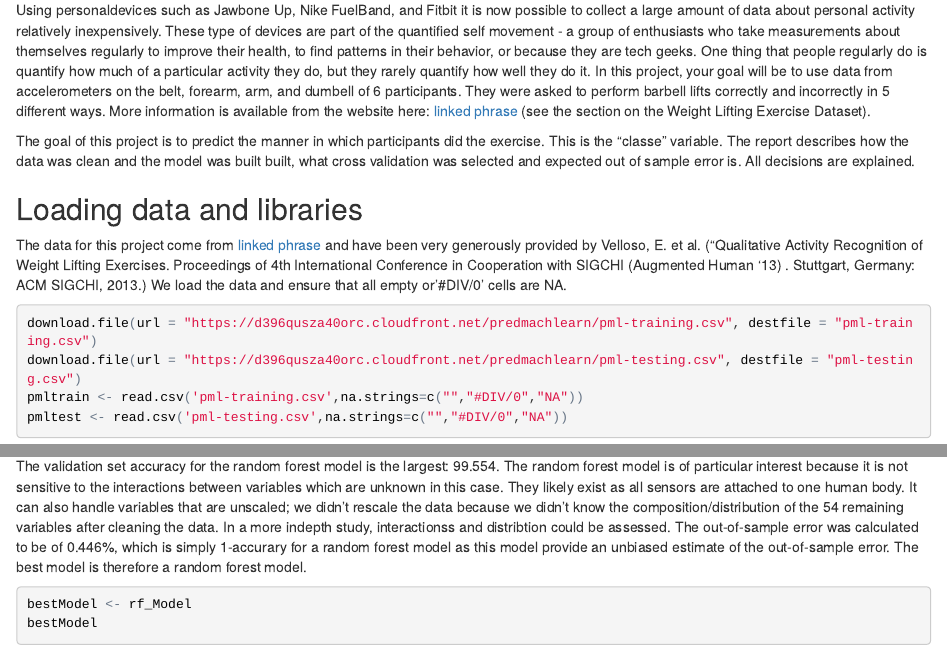
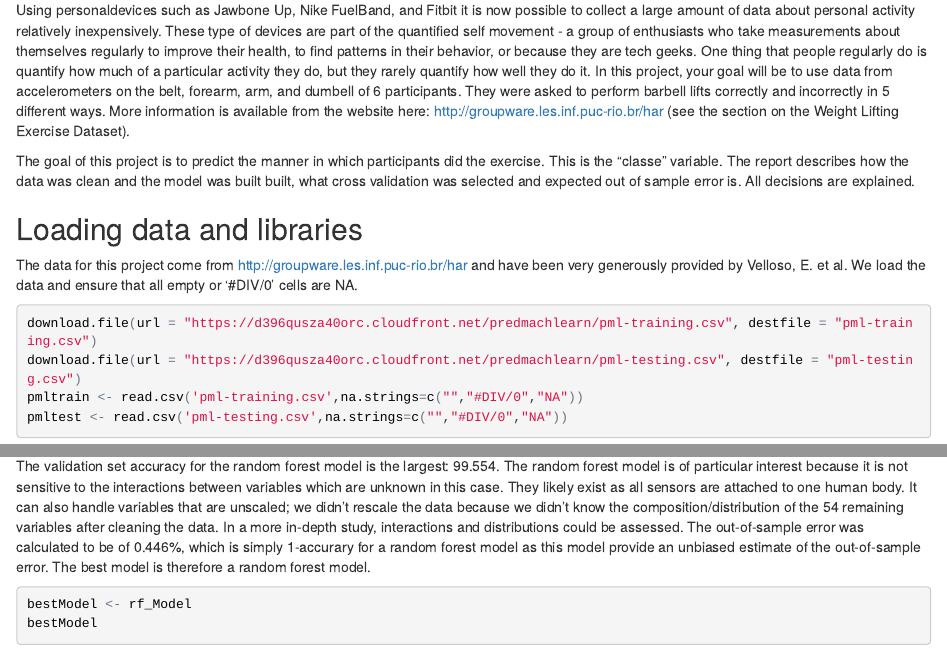
Before and after one commit to rturcotte861/PracticalMachineLearning, an R Markdown document (index.Rmd): the page in a window 1100 px wide, from 180 px down, and a second part further down, joined at a grey line. The pictures show the output file index.html that the author committed with the source, opened offline.

Commit message:
text edit commit

````diff
--- a/index.Rmd
+++ b/index.Rmd
@@ -12,12 +12,12 @@ knitr::opts_chunk$set(echo = TRUE)
 ```
 
 ## Background
-Using personaldevices such as Jawbone Up, Nike FuelBand, and Fitbit it is now possible to collect a large amount of data about personal activity relatively inexpensively. These type of devices are part of the quantified self movement - a group of enthusiasts who take measurements about themselves regularly to improve their health, to find patterns in their behavior, or because they are tech geeks. One thing that people regularly do is quantify how much of a particular activity they do, but they rarely quantify how well they do it. In this project, your goal will be to use data from accelerometers on the belt, forearm, arm, and dumbell of 6 participants. They were asked to perform barbell lifts correctly and incorrectly in 5 different ways. More information is available from the website here: [linked phrase](http://groupware.les.inf.puc-rio.br/har) (see the section on the Weight Lifting Exercise Dataset).
+Using personaldevices such as Jawbone Up, Nike FuelBand, and Fitbit it is now possible to collect a large amount of data about personal activity relatively inexpensively. These type of devices are part of the quantified self movement - a group of enthusiasts who take measurements about themselves regularly to improve their health, to find patterns in their behavior, or because they are tech geeks. One thing that people regularly do is quantify how much of a particular activity they do, but they rarely quantify how well they do it. In this project, your goal will be to use data from accelerometers on the belt, forearm, arm, and dumbell of 6 participants. They were asked to perform barbell lifts correctly and incorrectly in 5 different ways. More information is available from the website here: [http://groupware.les.inf.puc-rio.br/har](http://groupware.les.inf.puc-rio.br/har) (see the section on the Weight Lifting Exercise Dataset).
 
 The goal of this project is to predict the manner in which participants did the exercise. This is the "classe" variable. The report describes how the data was clean and the model was built built, what cross validation was selected and expected out of sample error is. All decisions are explained.
 
 ## Loading data and libraries
-The data for this project come from [linked phrase](http://groupware.les.inf.puc-rio.br/har) and have been very generously provided by Velloso, E. et al. ("Qualitative Activity Recognition of Weight Lifting Exercises. Proceedings of 4th International Conference in Cooperation with SIGCHI (Augmented Human '13) . Stuttgart, Germany: ACM SIGCHI, 2013.) We load the data and ensure that all empty or '#DIV/0' cells are NA.
+The data for this project come from [http://groupware.les.inf.puc-rio.br/har](http://groupware.les.inf.puc-rio.br/har) and have been very generously provided by Velloso, E. et al. We load the data and ensure that all empty or '#DIV/0' cells are NA.
 
 ```{r, echo=TRUE,results="hide"}
 download.file(url = "https://d396qusza40orc.cloudfront.net/predmachlearn/pml-training.csv", destfile = "pml-training.csv")
@@ -103,7 +103,7 @@ outOfSampleError <- 1-sum(rf_Results == pmltrain_crossvalid$classe)/length(rf_Re
 outOfSampleError
 ```
 
-The validation set accuracy for the random forest model is the largest: 99.554. The random forest model is of particular interest because it is not sensitive to the interactions between variables which are unknown in this case. They likely exist as all sensors are attached to one human body. It can also handle variables that are unscaled; we didn't rescale the data because we didn't know the composition/distribution of the 54 remaining variables after cleaning the data. In a more indepth study, interactionss and distribtion could be assessed. The out-of-sample error was calculated to be of 0.446%, which is simply 1-accurary for a random forest model as this model provide an unbiased estimate of the out-of-sample error. The best model is therefore a random forest model.
+The validation set accuracy for the random forest model is the largest: 99.554. The random forest model is of particular interest because it is not sensitive to the interactions between variables which are unknown in this case. They likely exist as all sensors are attached to one human body. It can also handle variables that are unscaled; we didn't rescale the data because we didn't know the composition/distribution of the 54 remaining variables after cleaning the data. In a more in-depth study, interactions and distributions could be assessed. The out-of-sample error was calculated to be of 0.446%, which is simply 1-accurary for a random forest model as this model provide an unbiased estimate of the out-of-sample error. The best model is therefore a random forest model.
 
 ```{r}
 bestModel <- rf_Model
````
Also changed, not shown: index.html, index.md.
